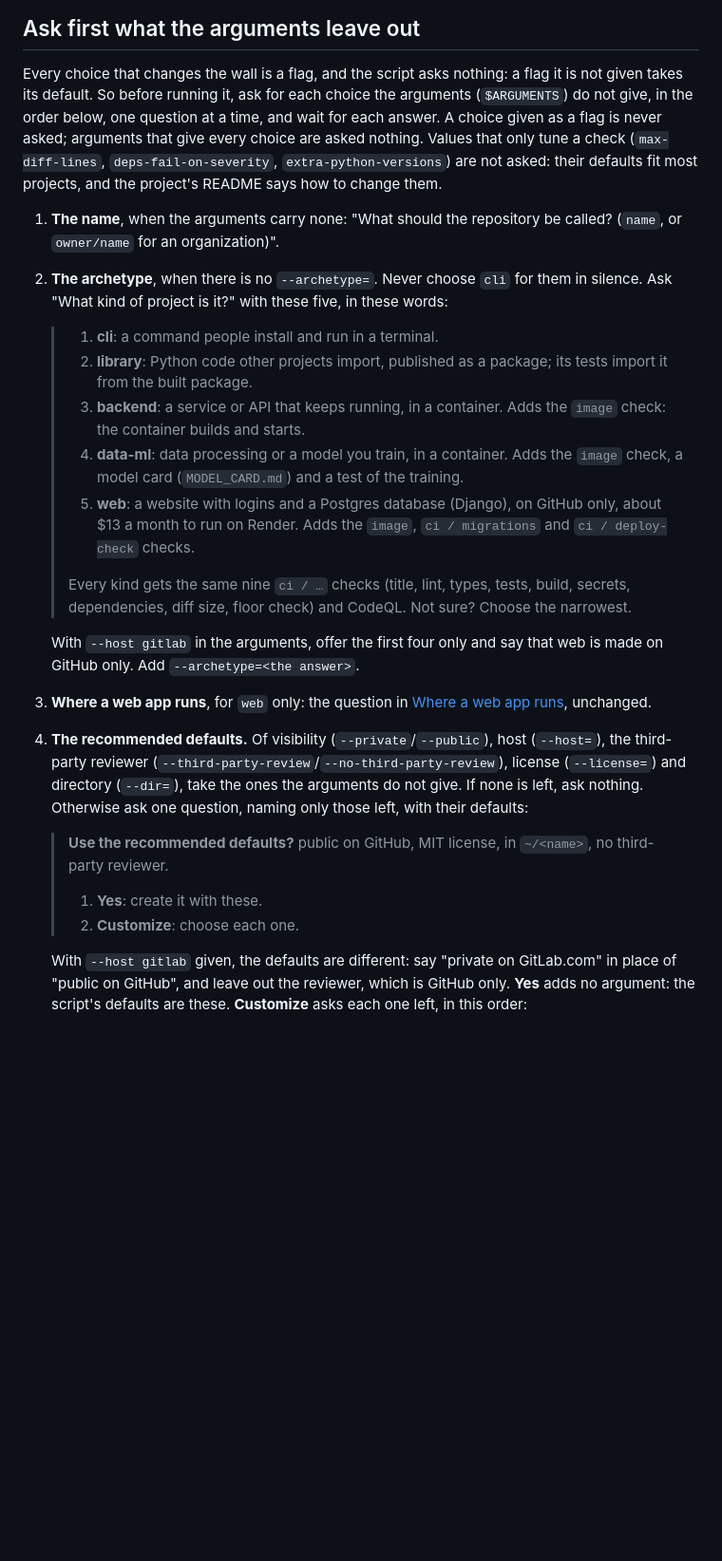
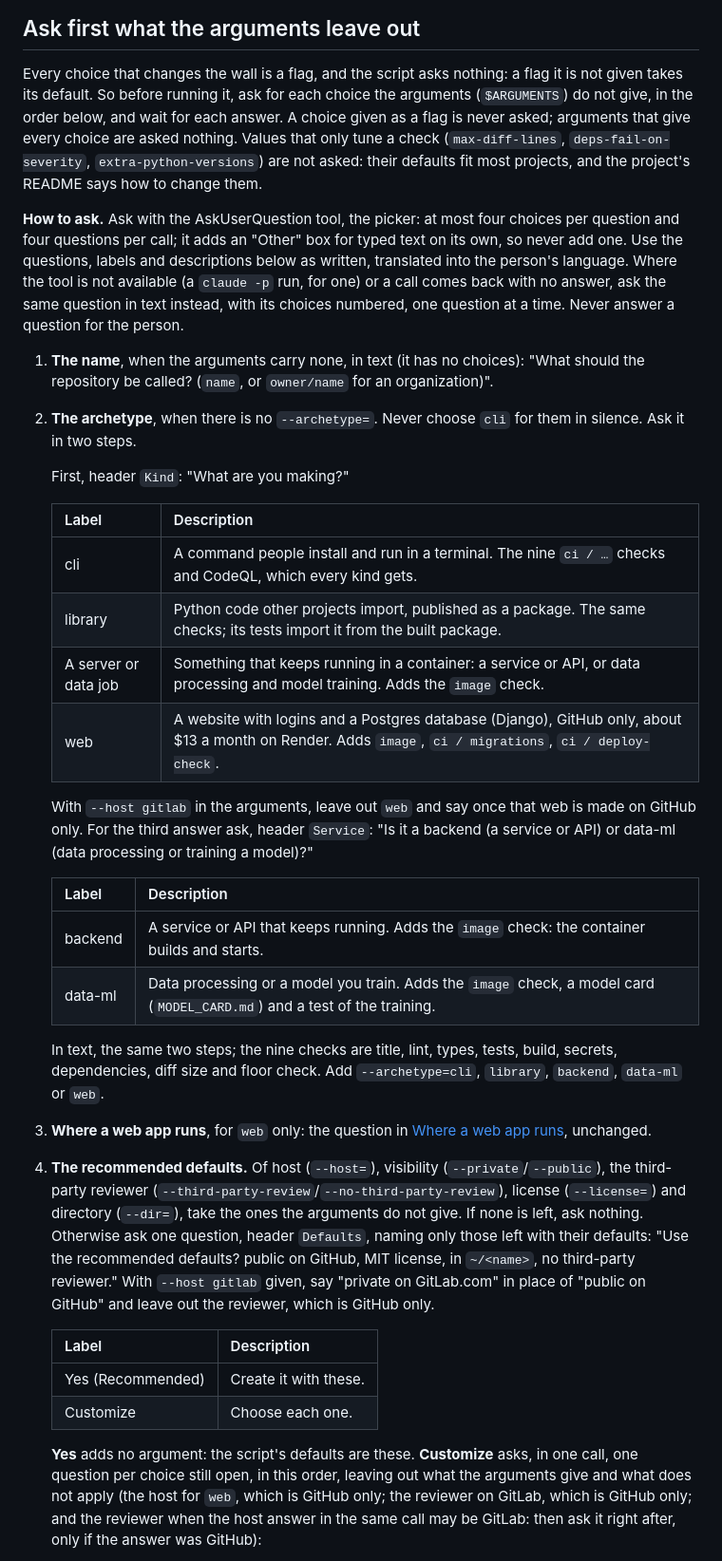
Before and after one commit to coolbress/plinth, a Markdown page: skills/new-project/SKILL.md, the part around one of its changes. Shown at 95% size. Rendered like a GitHub page; blank space fills up the shorter version.

```diff
--- a/skills/new-project/SKILL.md
+++ b/skills/new-project/SKILL.md
@@ -15,55 +15,71 @@ names it otherwise. The owner is optional: a bare name goes under the user's log
 
 Every choice that changes the wall is a flag, and the script asks nothing: a
 flag it is not given takes its default. So before running it, ask for each
-choice the arguments (`$ARGUMENTS`) do not give, in the order below, one
-question at a time, and wait for each answer. A choice given as a flag is
-never asked; arguments that give every choice are asked nothing. Values that
-only tune a check (`max-diff-lines`, `deps-fail-on-severity`,
-`extra-python-versions`) are not asked: their defaults fit most projects, and
-the project's README says how to change them.
+choice the arguments (`$ARGUMENTS`) do not give, in the order below, and wait
+for each answer. A choice given as a flag is never asked; arguments that give
+every choice are asked nothing. Values that only tune a check
+(`max-diff-lines`, `deps-fail-on-severity`, `extra-python-versions`) are not
+asked: their defaults fit most projects, and the project's README says how to
+change them.
 
-1. **The name**, when the arguments carry none: "What should the repository
-   be called? (`name`, or `owner/name` for an organization)".
+**How to ask.** Ask with the AskUserQuestion tool, the picker: at most four
+choices per question and four questions per call; it adds an "Other" box for
+typed text on its own, so never add one. Use the questions, labels and
+descriptions below as written, translated into the person's language. Where
+the tool is not available (a `claude -p` run, for one) or a call comes back
+with no answer, ask the same question in text instead, with its choices
+numbered, one question at a time. Never answer a question for the person.
+
+1. **The name**, when the arguments carry none, in text (it has no choices):
+   "What should the repository be called? (`name`, or `owner/name` for an
+   organization)".
 2. **The archetype**, when there is no `--archetype=`. Never choose `cli` for
-   them in silence. Ask "What kind of project is it?" with these five, in
-   these words:
+   them in silence. Ask it in two steps.
 
-   > 1. **cli**: a command people install and run in a terminal.
-   > 2. **library**: Python code other projects import, published as a
-   >    package; its tests import it from the built package.
-   > 3. **backend**: a service or API that keeps running, in a container.
-   >    Adds the `image` check: the container builds and starts.
-   > 4. **data-ml**: data processing or a model you train, in a container.
-   >    Adds the `image` check, a model card (`MODEL_CARD.md`) and a test of
-   >    the training.
-   > 5. **web**: a website with logins and a Postgres database (Django), on
-   >    GitHub only, about $13 a month to run on Render. Adds the `image`,
-   >    `ci / migrations` and `ci / deploy-check` checks.
-   >
-   > Every kind gets the same nine `ci / …` checks (title, lint, types,
-   > tests, build, secrets, dependencies, diff size, floor check) and
-   > CodeQL. Not sure? Choose the narrowest.
+   First, header `Kind`: "What are you making?"
 
-   With `--host gitlab` in the arguments, offer the first four only and say
-   that web is made on GitHub only. Add `--archetype=<the answer>`.
+   | Label | Description |
+   | --- | --- |
+   | cli | A command people install and run in a terminal. The nine `ci / …` checks and CodeQL, which every kind gets. |
+   | library | Python code other projects import, published as a package. The same checks; its tests import it from the built package. |
+   | A server or data job | Something that keeps running in a container: a service or API, or data processing and model training. Adds the `image` check. |
+   | web | A website with logins and a Postgres database (Django), GitHub only, about $13 a month on Render. Adds `image`, `ci / migrations`, `ci / deploy-check`. |
+
+   With `--host gitlab` in the arguments, leave out `web` and say once that
+   web is made on GitHub only. For the third answer ask, header `Service`:
+   "Is it a backend (a service or API) or data-ml (data processing or
+   training a model)?"
+
+   | Label | Description |
+   | --- | --- |
+   | backend | A service or API that keeps running. Adds the `image` check: the container builds and starts. |
+   | data-ml | Data processing or a model you train. Adds the `image` check, a model card (`MODEL_CARD.md`) and a test of the training. |
+
+   In text, the same two steps; the nine checks are title, lint, types,
+   tests, build, secrets, dependencies, diff size and floor check. Add
+   `--archetype=cli`, `library`, `backend`, `data-ml` or `web`.
 3. **Where a web app runs**, for `web` only: the question in
    [Where a web app runs](#where-a-web-app-runs), unchanged.
-4. **The recommended defaults.** Of visibility (`--private`/`--public`),
-   host (`--host=`), the third-party reviewer
+4. **The recommended defaults.** Of host (`--host=`), visibility
+   (`--private`/`--public`), the third-party reviewer
    (`--third-party-review`/`--no-third-party-review`), license (`--license=`)
    and directory (`--dir=`), take the ones the arguments do not give. If none
-   is left, ask nothing. Otherwise ask one question, naming only those left,
-   with their defaults:
+   is left, ask nothing. Otherwise ask one question, header `Defaults`,
+   naming only those left with their defaults: "Use the recommended
+   defaults? public on GitHub, MIT license, in `~/<name>`, no third-party
+   reviewer." With `--host gitlab` given, say "private on GitLab.com" in
+   place of "public on GitHub" and leave out the reviewer, which is GitHub
+   only.
 
-   > **Use the recommended defaults?** public on GitHub, MIT license, in
-   > `~/<name>`, no third-party reviewer.
-   >
-   > 1. **Yes**: create it with these.
-   > 2. **Customize**: choose each one.
+   | Label | Description |
+   | --- | --- |
+   | Yes (Recommended) | Create it with these. |
+   | Customize | Choose each one. |
 
-   With `--host gitlab` given, the defaults are different: say "private on
-   GitLab.com" in place of "public on GitHub", and leave out the reviewer,
-   which is GitHub only. **Yes** adds no argument: the script's defaults
-   are these. **Customize**
-   asks each one left, in this order:
+   **Yes** adds no argument: the script's defaults are these. **Customize**
+   asks, in one call, one question per choice still open, in this order,
+   leaving out what the arguments give and what does not apply (the host
+   for `web`, which is GitHub only; the reviewer on GitLab, which is GitHub
+   only; and the reviewer when the host answer in the same call may be
+   GitLab: then ask it right after, only if the answer was GitHub):
 
```
Also changed, not shown: other parts of skills/new-project/SKILL.md (+26 -21 lines), docs/tutorials/getting-started.md (+16 -12 lines).
